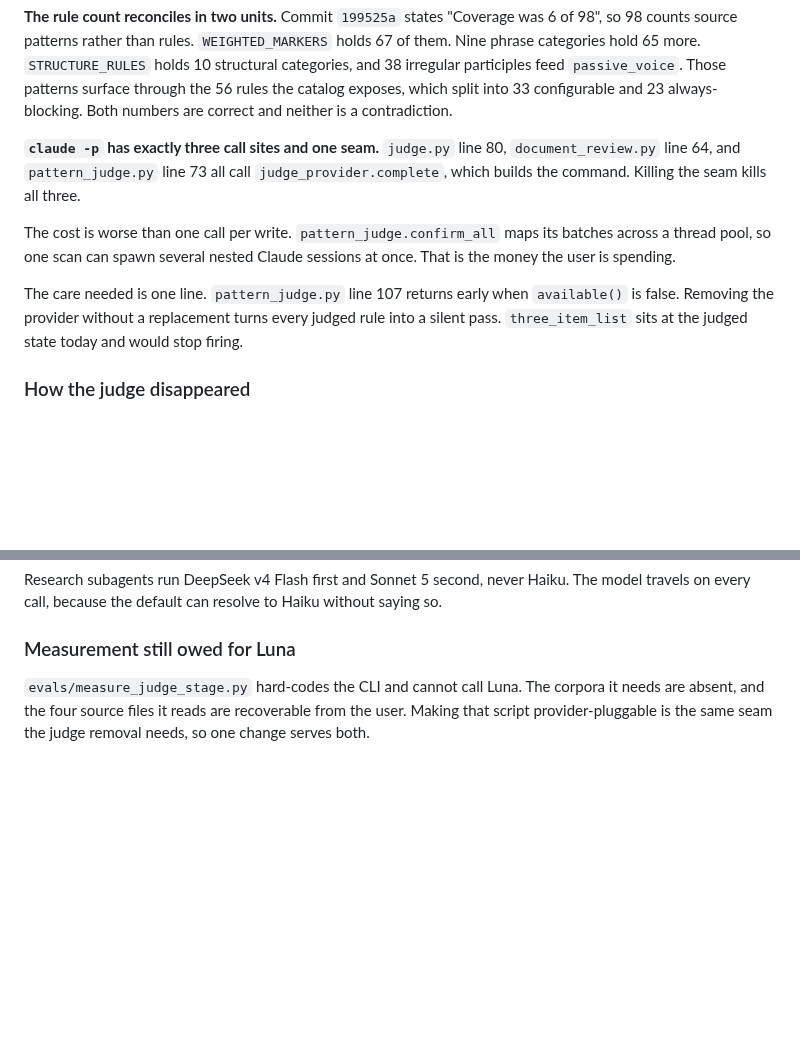
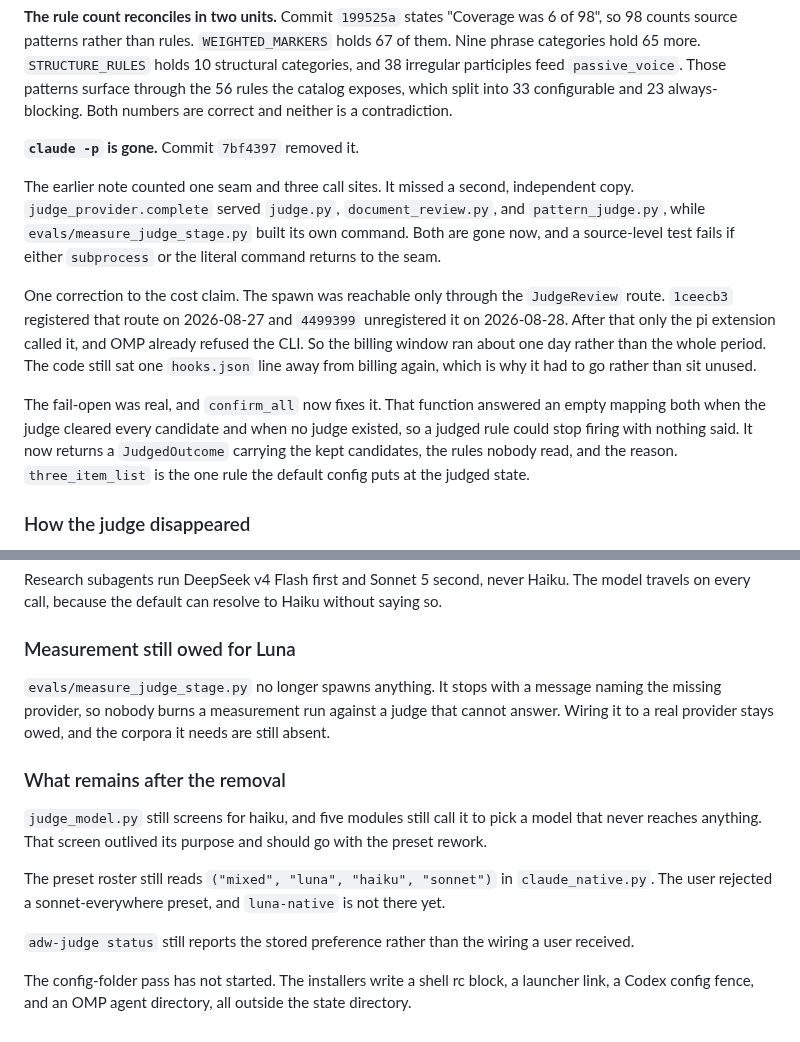
Before and after one commit to michaelheichler/agent-discipline-watcher, a Markdown page: tasks/spec-judge-restoration-2026-08.md, 2 parts joined by grey strips. Rendered like a GitHub page; blank space fills up the shorter version.

Commit message:
Record the CLI removal and correct the cost claim in the spec
The spec counted one seam and three call sites. A second independent
copy lived in the eval harness, so the count was wrong.

It also read as though the nested CLI had been billing the user
continuously. Tracing the JudgeReview registration shows the window was
about one day, between 1ceecb3 and 4499399. Correcting it here so nobody
re-derives the same wrong number from this file.

The remaining owed work now sits in one place rather than in a handoff
under /tmp.

```diff
--- a/tasks/spec-judge-restoration-2026-08.md
+++ b/tasks/spec-judge-restoration-2026-08.md
@@ -206,17 +206,24 @@ irregular participles feed `passive_voice`. Those patterns surface through the 5
 catalog exposes, which split into 33 configurable and 23 always-blocking. Both numbers are
 correct and neither is a contradiction.
 
-**`claude -p` has exactly three call sites and one seam.** `judge.py` line 80,
-`document_review.py` line 64, and `pattern_judge.py` line 73 all call
-`judge_provider.complete`, which builds the command. Killing the seam kills all three.
+**`claude -p` is gone.** Commit `7bf4397` removed it.
 
-The cost is worse than one call per write. `pattern_judge.confirm_all` maps its batches across
-a thread pool, so one scan can spawn several nested Claude sessions at once. That is the money
-the user is spending.
+The earlier note counted one seam and three call sites. It missed a second, independent copy.
+`judge_provider.complete` served `judge.py`, `document_review.py`, and `pattern_judge.py`,
+while `evals/measure_judge_stage.py` built its own command. Both are gone now, and a
+source-level test fails if either `subprocess` or the literal command returns to the seam.
 
-The care needed is one line. `pattern_judge.py` line 107 returns early when `available()` is
-false. Removing the provider without a replacement turns every judged rule into a silent pass.
-`three_item_list` sits at the judged state today and would stop firing.
+One correction to the cost claim. The spawn was reachable only through the `JudgeReview` route.
+`1ceecb3` registered that route on 2026-08-27 and `4499399` unregistered it on 2026-08-28.
+After that only the pi extension called it, and OMP already refused the CLI. So the billing
+window ran about one day rather than the whole period. The code still sat one `hooks.json` line
+away from billing again, which is why it had to go rather than sit unused.
+
+The fail-open was real, and `confirm_all` now fixes it. That function answered an empty mapping
+both when the judge cleared every candidate and when no judge existed, so a judged rule could
+stop firing with nothing said. It now returns a `JudgedOutcome` carrying the kept candidates,
+the rules nobody read, and the reason. `three_item_list` is the one rule the default config
+puts at the judged state.
 
 ### How the judge disappeared
 
@@ -238,6 +245,19 @@ travels on every call, because the default can resolve to Haiku without saying s
 
 ### Measurement still owed for Luna
 
-`evals/measure_judge_stage.py` hard-codes the CLI and cannot call Luna. The corpora it needs
-are absent, and the four source files it reads are recoverable from the user. Making that
-script provider-pluggable is the same seam the judge removal needs, so one change serves both.
+`evals/measure_judge_stage.py` no longer spawns anything. It stops with a message naming the
+missing provider, so nobody burns a measurement run against a judge that cannot answer. Wiring
+it to a real provider stays owed, and the corpora it needs are still absent.
+
+### What remains after the removal
+
+`judge_model.py` still screens for haiku, and five modules still call it to pick a model that
+never reaches anything. That screen outlived its purpose and should go with the preset rework.
+
+The preset roster still reads `("mixed", "luna", "haiku", "sonnet")` in `claude_native.py`. The
+user rejected a sonnet-everywhere preset, and `luna-native` is not there yet.
+
+`adw-judge status` still reports the stored preference rather than the wiring a user received.
+
+The config-folder pass has not started. The installers write a shell rc block, a launcher link,
+a Codex config fence, and an OMP agent directory, all outside the state directory.
```
